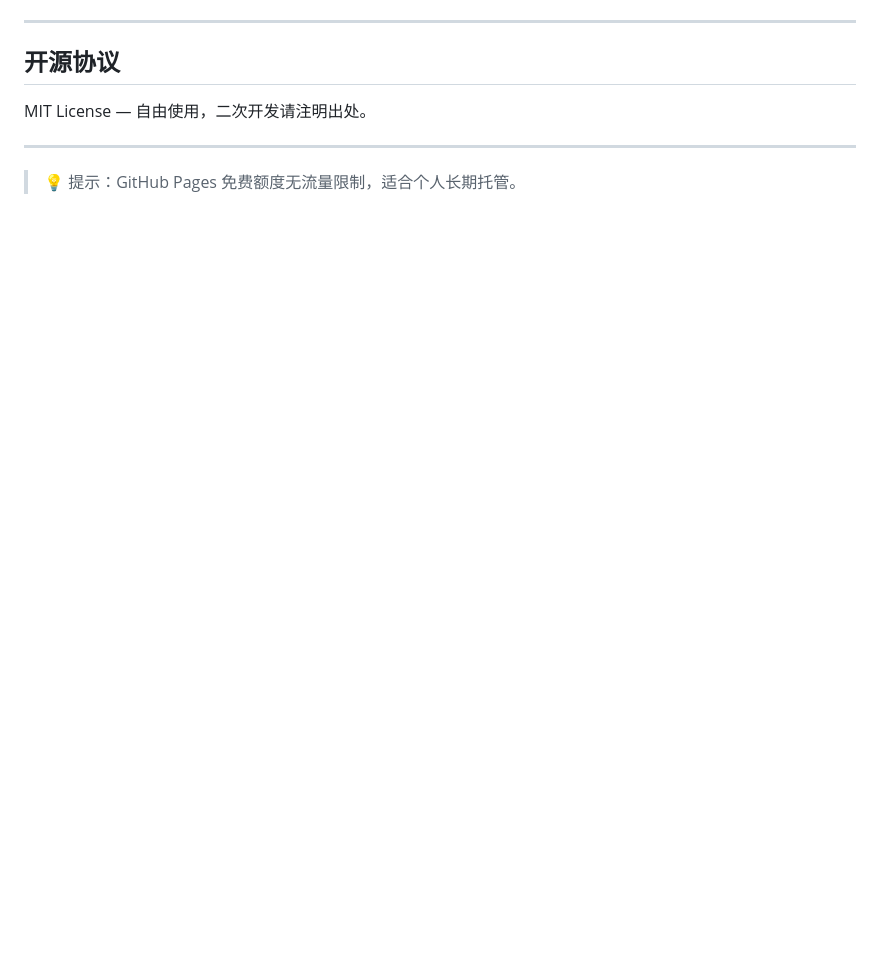
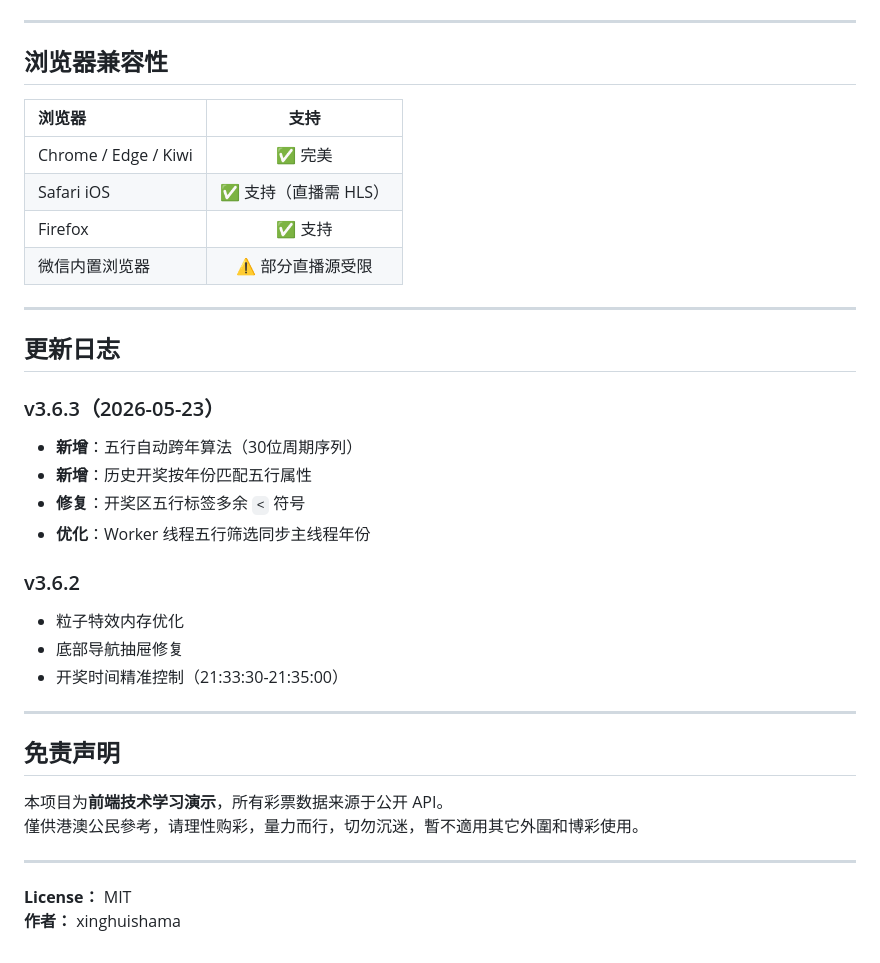
Before and after one commit to xinghuishama/mashen, a Markdown page: README.md, the part around one of its changes. Drawn GitHub-style; blank space fills up the shorter version.

```diff
--- a/README.md
+++ b/README.md
@@ -94,10 +103,38 @@ git push origin main
 
 ---
 
-## 开源协议
+## 浏览器兼容性
 
-MIT License — 自由使用，二次开发请注明出处。
+| 浏览器 | 支持 |
+|:---|:---:|
+| Chrome / Edge / Kiwi | ✅ 完美 |
+| Safari iOS | ✅ 支持（直播需 HLS） |
+| Firefox | ✅ 支持 |
+| 微信内置浏览器 | ⚠️ 部分直播源受限 |
 
 ---
 
-> 💡 提示：GitHub Pages 免费额度无流量限制，适合个人长期托管。
+## 更新日志
+
+### v3.6.3（2026-05-23）
+- **新增**：五行自动跨年算法（30位周期序列）
+- **新增**：历史开奖按年份匹配五行属性
+- **修复**：开奖区五行标签多余 `<` 符号
+- **优化**：Worker 线程五行筛选同步主线程年份
+
+### v3.6.2
+- 粒子特效内存优化
+- 底部导航抽屉修复
+- 开奖时间精准控制（21:33:30-21:35:00）
+
+---
+
+## 免责声明
+
+本项目为**前端技术学习演示**，所有彩票数据来源于公开 API。
+僅供港澳公民參考，请理性购彩，量力而行，切勿沉迷，暫不適用其它外圍和博彩使用。
+
+---
+
+**License：** MIT
+**作者：** xinghuishama
```
Also changed, not shown: other parts of README.md (+77 -68 lines).
